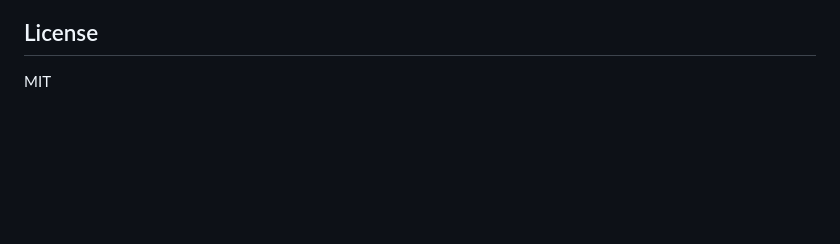
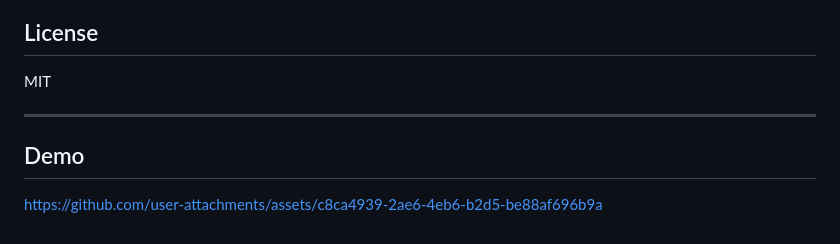
Before and after one commit to RGLie/AgentBlue, a Markdown page: README.md, the part around the change. Rendered like a GitHub page; blank space fills up the shorter version.

Commit message:
Add demo section with link to README

```diff
--- a/README.md
+++ b/README.md
@@ -162,3 +162,9 @@ sessions/{sessionId}
 ## License
 
 MIT
+
+---
+
+## Demo
+
+https://github.com/user-attachments/assets/c8ca4939-2ae6-4eb6-b2d5-be88af696b9a
```
